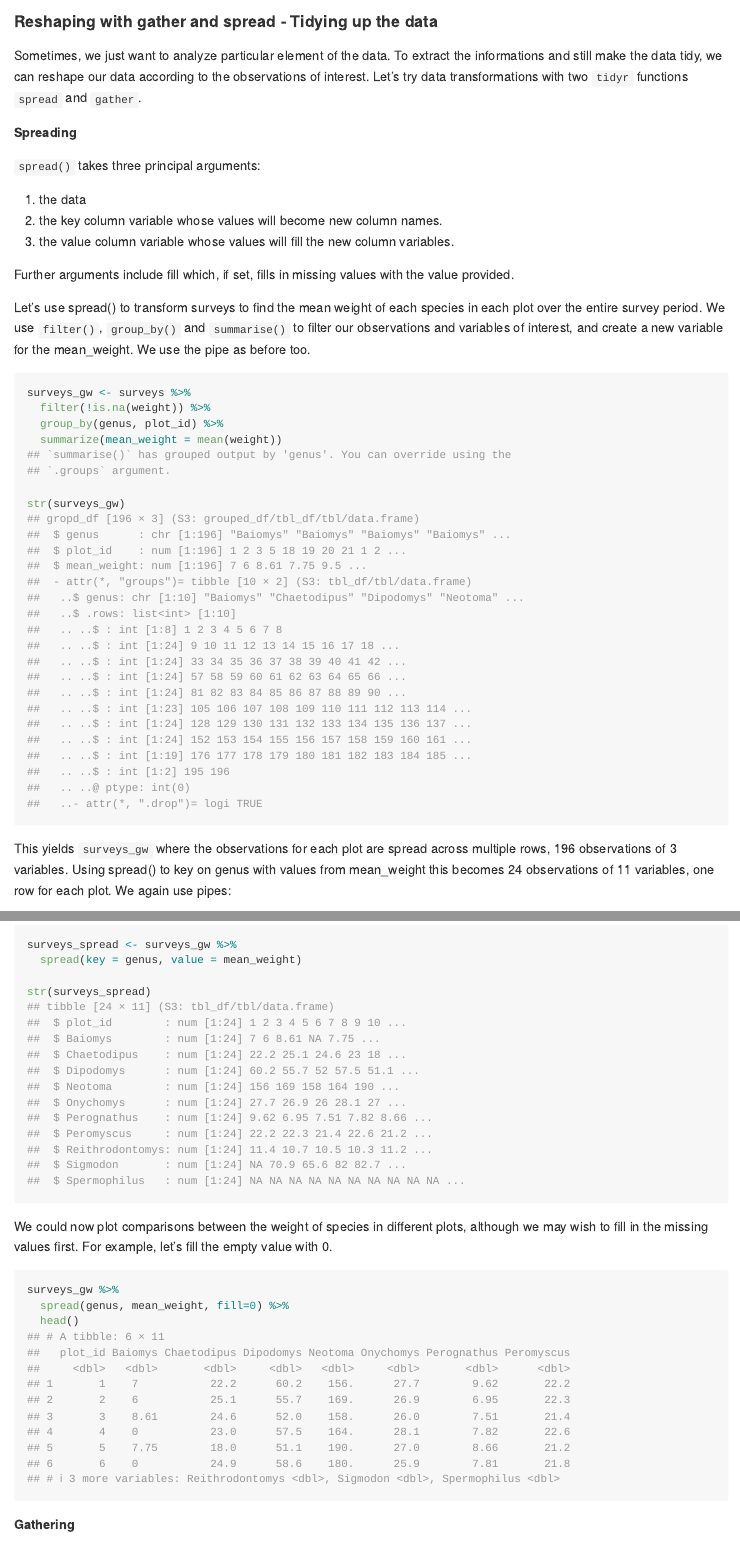
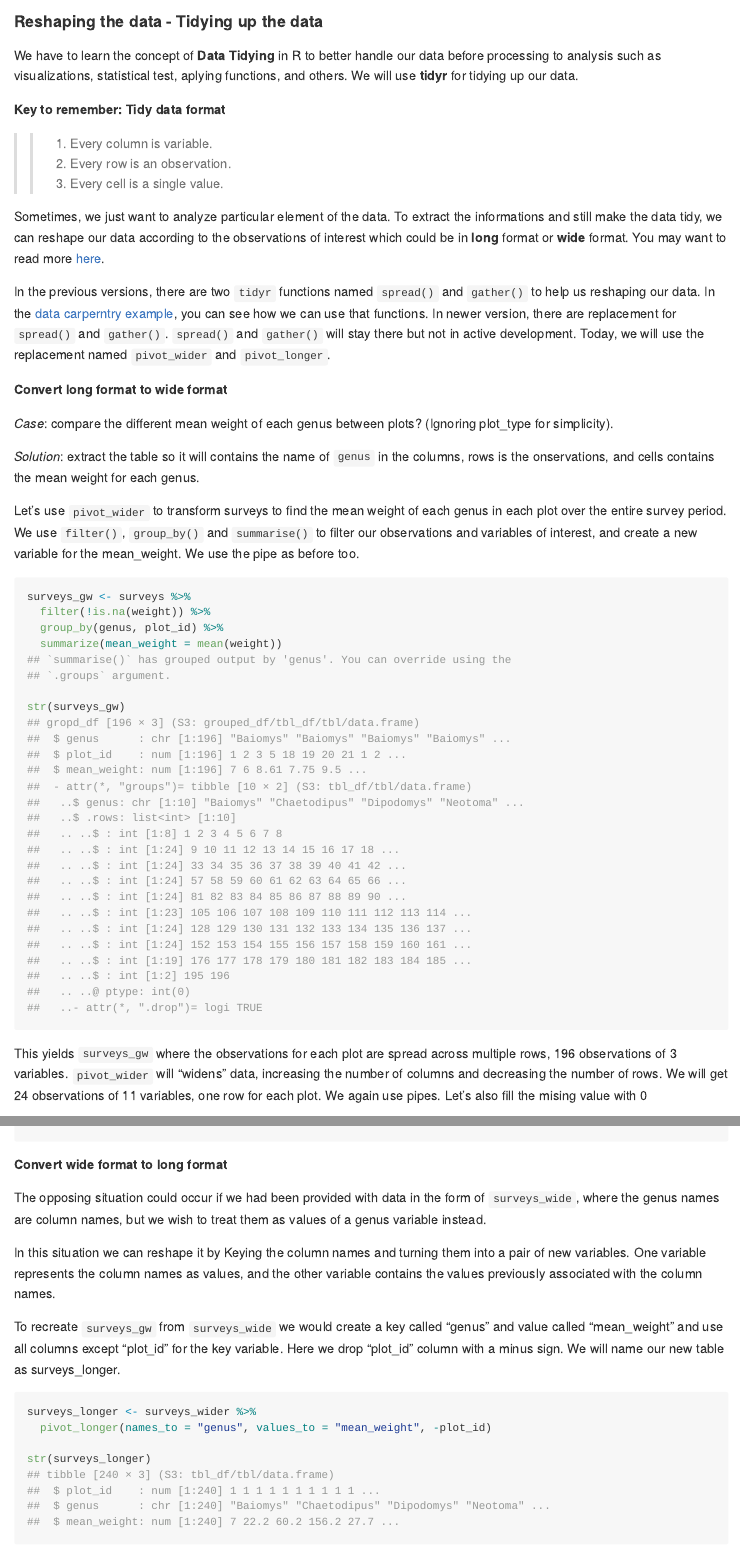
Before and after one commit to erawijantari/RPyId, an R Markdown document (Notes/20191215_RPyID3rd/3rd_DataWranglingTidyverse.Rmd): the page in a window 1100 px wide, from 12580 px down before the commit and from 12550 px down after it, so that both start at the same text, and a second part further down, joined at a grey line. Rendered offline with R 4.5, knitr and Pandoc, with nearby package versions.

Commit message:
editing the tidying up data

````diff
--- a/Notes/20191215_RPyID3rd/3rd_DataWranglingTidyverse.Rmd
+++ b/Notes/20191215_RPyID3rd/3rd_DataWranglingTidyverse.Rmd
@@ -290,27 +288,34 @@ surveys %>%
 
 **Challenge 3 (20 min)**
 
-```
+>
 1. How many animals were caught in plot_type surveyed?
 2. Use group_by() and summarize() to find the mean, min, and max hindfoot length for each species (using species_id). Also add the number of observations (hint: see ?n).
 3. What was the heaviest animal measured in each year? Return the columns year, genus, species_id, and weight.
-```
 
-#### Reshaping with gather and spread - Tidying up the data
+#### Reshaping the data - Tidying up the data
 
-Sometimes, we just want to analyze particular element of the data. To extract the informations and still make the data tidy, we can reshape our data according to the observations of interest. Let's try data transformations with two `tidyr` functions `spread` and `gather`.
+We have to learn the concept of **Data Tidying** in R to better handle our data before processing to analysis such as visualizations, statistical test, aplying functions, and others. We will use **tidyr** for tidying up our data.
 
-**Spreading**
+**Key to remember: Tidy data format**
 
-`spread()` takes three principal arguments:
+>>
+1. Every column is variable.
+2. Every row is an observation.
+3. Every cell is a single value.
 
-1. the data
-2. the key column variable whose values will become new column names.
-3. the value column variable whose values will fill the new column variables.
 
-Further arguments include fill which, if set, fills in missing values with the value provided.
+Sometimes, we just want to analyze particular element of the data. To extract the informations and still make the data tidy, we can reshape our data according to the observations of interest which could be in **long** format or **wide** format. You may want to read more [here](https://tidyr.tidyverse.org/articles/tidy-data.html).
 
-Let’s use spread() to transform surveys to find the mean weight of each species in each plot over the entire survey period. We use `filter()`, `group_by()` and `summarise()` to filter our observations and variables of interest, and create a new variable for the mean_weight. We use the pipe as before too.
+In the previous versions, there are two `tidyr` functions named `spread()` and `gather()` to help us reshaping our data. In the [data carperntry example](https://datacarpentry.org/R-ecology-lesson/03-dplyr.html), you can see how we can use that functions. In newer version, there are replacement for `spread()` and `gather()`. `spread()` and `gather()` will stay there but not in active development. Today, we will use the replacement named `pivot_wider` and `pivot_longer`.
+
+**Convert long format to wide format**
+
+*Case*: compare the different mean weight of each genus between plots? (Ignoring plot_type for simplicity).
+
+*Solution*: extract the table so it will contains the name of `genus` in the columns, rows is the onservations, and cells contains the mean weight for each genus.
+
+Let’s use `pivot_wider` to transform surveys to find the mean weight of each genus in each plot over the entire survey period. We use `filter()`, `group_by()` and `summarise()` to filter our observations and variables of interest, and create a new variable for the mean_weight. We use the pipe as before too.
 
 ```{r,collapse=TRUE}
 surveys_gw <- surveys %>%
@@ -321,21 +326,4 @@ surveys_gw <- surveys %>%
 str(surveys_gw)
 ```
 
-This yields `surveys_gw` where the observations for each plot are spread across multiple rows, 196 observations of 3 variables. Using spread() to key on genus with values from mean_weight this becomes 24 observations of 11 variables, one row for each plot. We again use pipes:
-
-```{r,collapse=TRUE}
-surveys_spread <- surveys_gw %>%
-  spread(key = genus, value = mean_weight)
-
-str(surveys_spread)
-```
-
-We could now plot comparisons between the weight of species in different plots, although we may wish to fill in the missing values first. For example, let's fill the empty value with 0.
-
-```{r,collapse=TRUE}
-surveys_gw %>%
-  spread(genus, mean_weight, fill=0) %>%
-  head()
-```
-
-**Gathering**
+This yields `surveys_gw` where the observations for each plot are spread across multiple rows, 196 observations of 3 variables. `pivot_wider` will "widens" data, increasing the number of columns and decreasing the number of rows. We will get 24 observations of 11 variables, one row for each plot. We again use pipes.  Let's also fill the mising value with 0
@@ -362,3 +341,17 @@ str(surveys_gather)
+**Convert wide format to long format**
+
+The opposing situation could occur if we had been provided with data in the form of `surveys_wide`, where the genus names are column names, but we wish to treat them as values of a genus variable instead.
+
+In this situation we can reshape it by Keying the column names and turning them into a pair of new variables. One variable represents the column names as values, and the other variable contains the values previously associated with the column names.
+
+
+To recreate `surveys_gw` from `surveys_wide` we would create a key called "genus" and value called "mean_weight" and use all columns except "plot_id" for the key variable. Here we drop "plot_id" column with a minus sign. We will name our new table as surveys_longer.
+
+```{r,collapse=TRUE}
+surveys_longer <- surveys_wider %>%
+  pivot_longer(names_to = "genus", values_to = "mean_weight", -plot_id)
+
+str(surveys_longer)
 ```
 
 **Challenge 4 (20 min)**
````
Also changed, not shown: Notes/20191215_RPyID3rd/3rd_DataWranglingTidyverse.md, Notes/20191215_RPyID3rd/3rd_DataWranglingTidyverse.Rmd (37 more changed lines).
